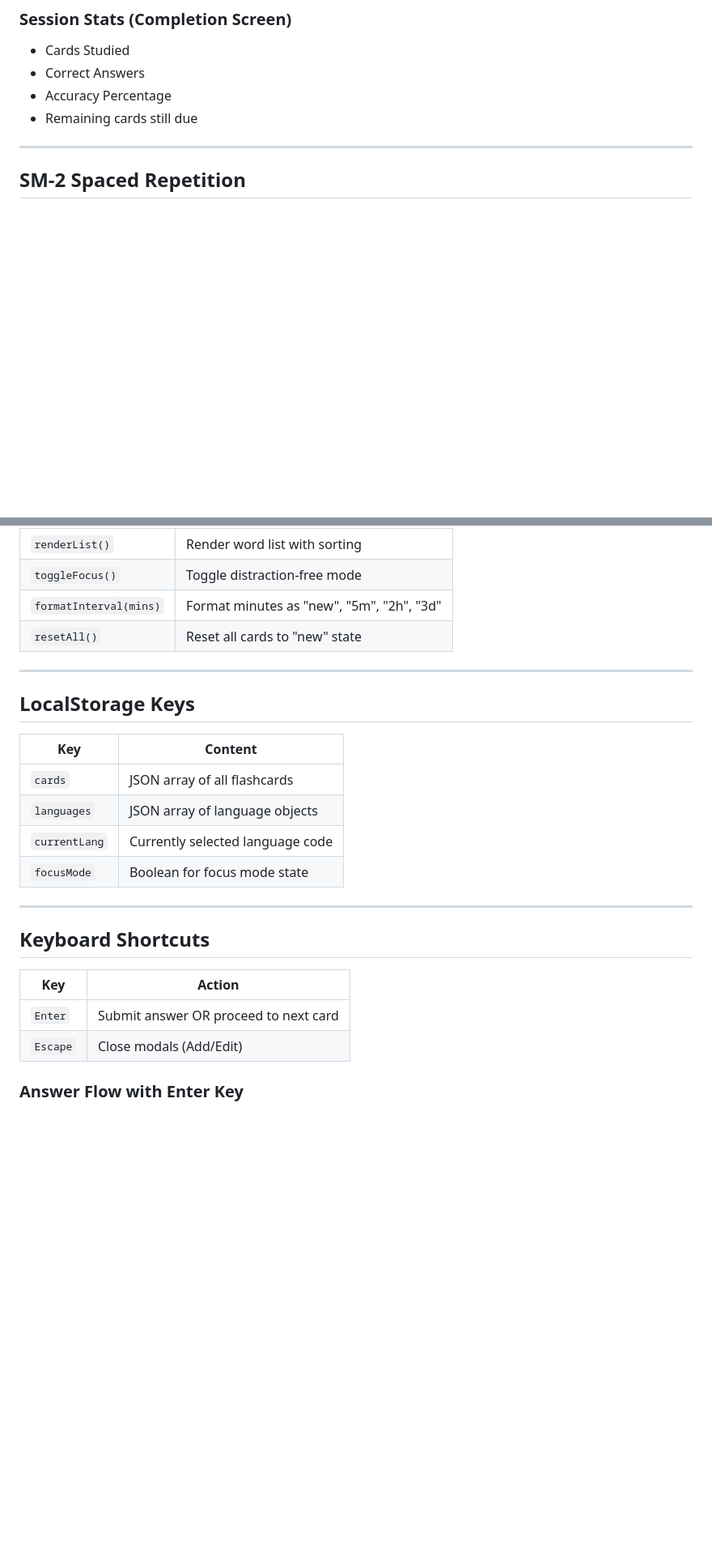
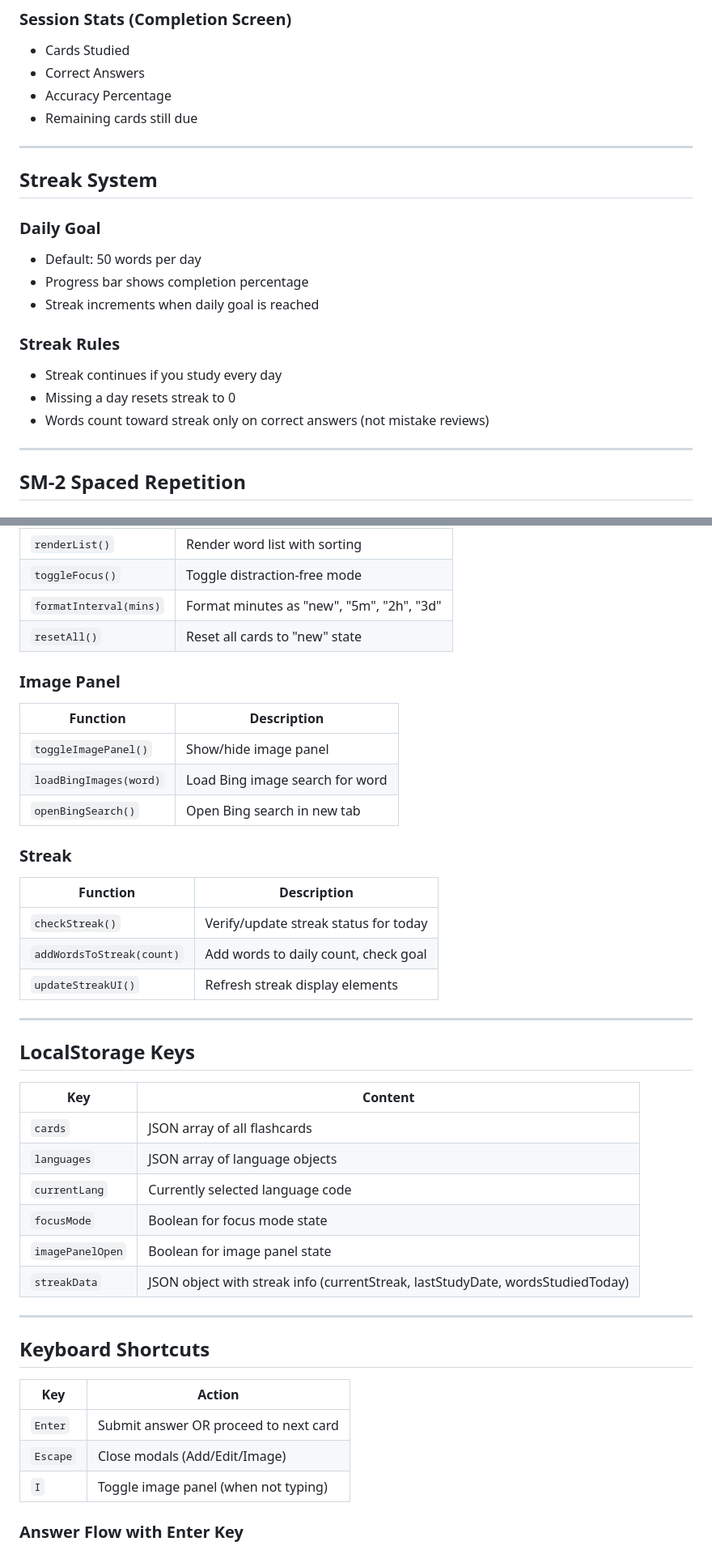
Before and after one commit to ahmedahmedovv/lingodash4, a Markdown page: CLAUDE.md, 2 parts joined by grey strips. Shown at 81% size. GitHub-like rendering; blank space fills up the shorter version.

Commit message:
Add image panel and streak system documentation

```diff
--- a/CLAUDE.md
+++ b/CLAUDE.md
@@ -79,6 +87,20 @@ CLAUDE.md     # This documentation
 - Correct Answers
 - Accuracy Percentage
 - Remaining cards still due
+
+---
+
+## Streak System
+
+### Daily Goal
+- Default: 50 words per day
+- Progress bar shows completion percentage
+- Streak increments when daily goal is reached
+
+### Streak Rules
+- Streak continues if you study every day
+- Missing a day resets streak to 0
+- Words count toward streak only on correct answers (not mistake reviews)
 
 ---
 
@@ -226,6 +248,20 @@ EF' = EF + (0.1 - (5 - q) × (0.08 + (5 - q) × 0.02))
 | `formatInterval(mins)` | Format minutes as "new", "5m", "2h", "3d" |
 | `resetAll()` | Reset all cards to "new" state |
 
+### Image Panel
+| Function | Description |
+|----------|-------------|
+| `toggleImagePanel()` | Show/hide image panel |
+| `loadBingImages(word)` | Load Bing image search for word |
+| `openBingSearch()` | Open Bing search in new tab |
+
+### Streak
+| Function | Description |
+|----------|-------------|
+| `checkStreak()` | Verify/update streak status for today |
+| `addWordsToStreak(count)` | Add words to daily count, check goal |
+| `updateStreakUI()` | Refresh streak display elements |
+
 ---
 
 ## LocalStorage Keys
@@ -236,6 +272,8 @@ EF' = EF + (0.1 - (5 - q) × (0.08 + (5 - q) × 0.02))
 | `languages` | JSON array of language objects |
 | `currentLang` | Currently selected language code |
 | `focusMode` | Boolean for focus mode state |
+| `imagePanelOpen` | Boolean for image panel state |
+| `streakData` | JSON object with streak info (currentStreak, lastStudyDate, wordsStudiedToday) |
 
 ---
 
@@ -244,7 +282,8 @@ EF' = EF + (0.1 - (5 - q) × (0.08 + (5 - q) × 0.02))
 | Key | Action |
 |-----|--------|
 | `Enter` | Submit answer OR proceed to next card |
-| `Escape` | Close modals (Add/Edit) |
+| `Escape` | Close modals (Add/Edit/Image) |
+| `I` | Toggle image panel (when not typing) |
 
 ### Answer Flow with Enter Key
 1. Type answer → Press `Enter` → Feedback shown
```
Also changed, not shown: other parts of CLAUDE.md (+14 -4 lines).
